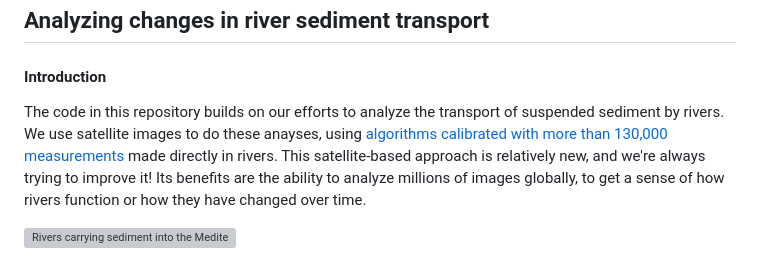
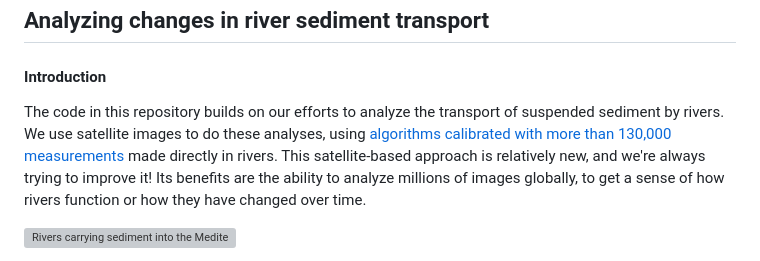
Before and after one commit to evandethier/satellite-ssc, a Markdown page: outlet-rivers/README.md, the part around the change. Rendered like a GitHub page; grey boxes are pictures that could not be loaded.

```diff
--- a/outlet-rivers/README.md
+++ b/outlet-rivers/README.md
@@ -6,7 +6,7 @@ output: html_document
 ## Analyzing changes in river sediment transport
 
 #### Introduction
-The code in this repository builds on our efforts to analyze the transport of suspended sediment by rivers. We use satellite images to do these anayses, using [algorithms calibrated with more than 130,000 measurements](https://github.com/evandethier/satellite-ssc) made directly in rivers. This satellite-based approach is relatively new, and we're always trying to improve it! Its benefits are the ability to analyze millions of images globally, to get a sense of how rivers function or how they have changed over time.
+The code in this repository builds on our efforts to analyze the transport of suspended sediment by rivers. We use satellite images to do these analyses, using [algorithms calibrated with more than 130,000 measurements](https://github.com/evandethier/satellite-ssc) made directly in rivers. This satellite-based approach is relatively new, and we're always trying to improve it! Its benefits are the ability to analyze millions of images globally, to get a sense of how rivers function or how they have changed over time.
 
 ![**Rivers carrying sediment into the Mediterranean. Image from the Landsat 7 satellite.**](visuals/vjose_river_greece_20020312_ls7_composite_small_cropped.png)
 
```
